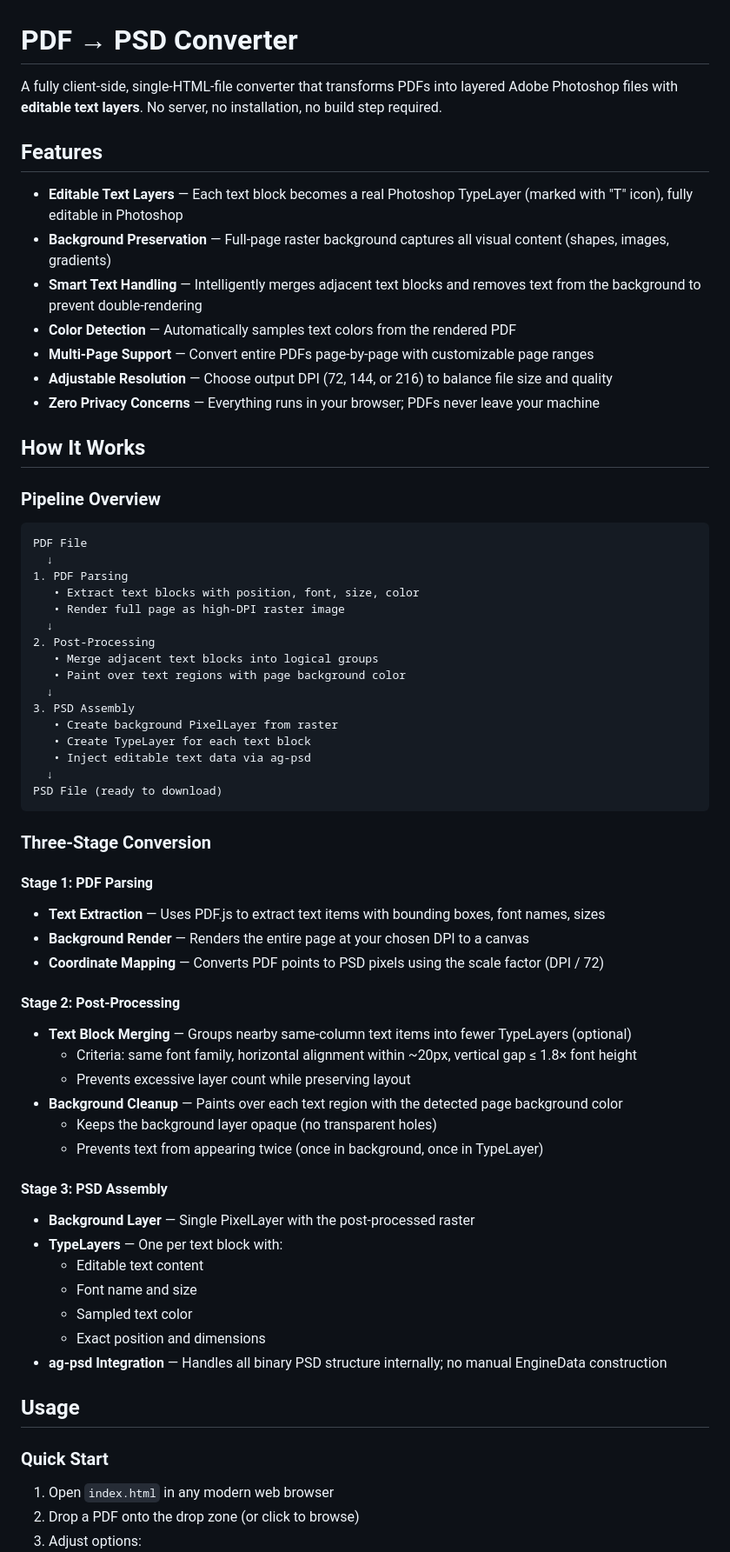
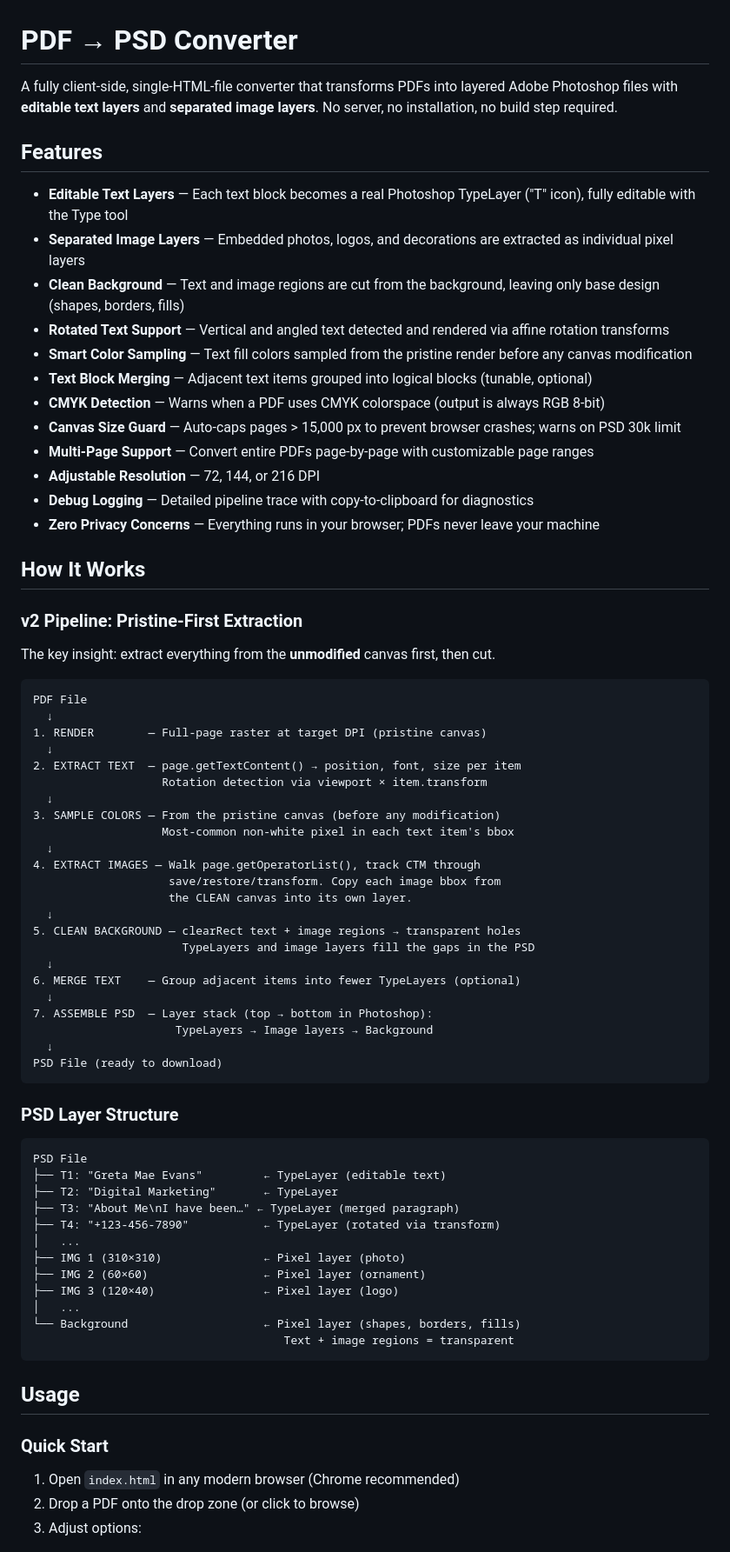
Before and after one commit to SleepingFolktales/pdf_to_psd, a Markdown page: README.md, the part around one of its changes. Shown at 87% size. GitHub-like rendering.

````diff
--- a/README.md
+++ b/README.md
@@ -1,68 +1,75 @@
 # PDF → PSD Converter
 
-A fully client-side, single-HTML-file converter that transforms PDFs into layered Adobe Photoshop files with **editable text layers**. No server, no installation, no build step required.
+A fully client-side, single-HTML-file converter that transforms PDFs into layered Adobe Photoshop files with **editable text layers** and **separated image layers**. No server, no installation, no build step required.
 
 ## Features
 
-- **Editable Text Layers** — Each text block becomes a real Photoshop TypeLayer (marked with "T" icon), fully editable in Photoshop
-- **Background Preservation** — Full-page raster background captures all visual content (shapes, images, gradients)
-- **Smart Text Handling** — Intelligently merges adjacent text blocks and removes text from the background to prevent double-rendering
-- **Color Detection** — Automatically samples text colors from the rendered PDF
+- **Editable Text Layers** — Each text block becomes a real Photoshop TypeLayer ("T" icon), fully editable with the Type tool
+- **Separated Image Layers** — Embedded photos, logos, and decorations are extracted as individual pixel layers
+- **Clean Background** — Text and image regions are cut from the background, leaving only base design (shapes, borders, fills)
+- **Rotated Text Support** — Vertical and angled text detected and rendered via affine rotation transforms
+- **Smart Color Sampling** — Text fill colors sampled from the pristine render before any canvas modification
+- **Text Block Merging** — Adjacent text items grouped into logical blocks (tunable, optional)
+- **CMYK Detection** — Warns when a PDF uses CMYK colorspace (output is always RGB 8-bit)
+- **Canvas Size Guard** — Auto-caps pages > 15,000 px to prevent browser crashes; warns on PSD 30k limit
 - **Multi-Page Support** — Convert entire PDFs page-by-page with customizable page ranges
-- **Adjustable Resolution** — Choose output DPI (72, 144, or 216) to balance file size and quality
+- **Adjustable Resolution** — 72, 144, or 216 DPI
+- **Debug Logging** — Detailed pipeline trace with copy-to-clipboard for diagnostics
 - **Zero Privacy Concerns** — Everything runs in your browser; PDFs never leave your machine
 
 ## How It Works
 
-### Pipeline Overview
+### v2 Pipeline: Pristine-First Extraction
+
+The key insight: extract everything from the **unmodified** canvas first, then cut.
 
 ```
 PDF File
   ↓
-1. PDF Parsing
-   • Extract text blocks with position, font, size, color
-   • Render full page as high-DPI raster image
+1. RENDER        — Full-page raster at target DPI (pristine canvas)
   ↓
-2. Post-Processing
-   • Merge adjacent text blocks into logical groups
-   • Paint over text regions with page background color
+2. EXTRACT TEXT  — page.getTextContent() → position, font, size per item
+                   Rotation detection via viewport × item.transform
   ↓
-3. PSD Assembly
-   • Create background PixelLayer from raster
-   • Create TypeLayer for each text block
-   • Inject editable text data via ag-psd
+3. SAMPLE COLORS — From the pristine canvas (before any modification)
+                   Most-common non-white pixel in each text item's bbox
+  ↓
+4. EXTRACT IMAGES — Walk page.getOperatorList(), track CTM through
+                    save/restore/transform. Copy each image bbox from
+                    the CLEAN canvas into its own layer.
+  ↓
+5. CLEAN BACKGROUND — clearRect text + image regions → transparent holes
+                      TypeLayers and image layers fill the gaps in the PSD
+  ↓
+6. MERGE TEXT    — Group adjacent items into fewer TypeLayers (optional)
+  ↓
+7. ASSEMBLE PSD  — Layer stack (top → bottom in Photoshop):
+                     TypeLayers → Image layers → Background
   ↓
 PSD File (ready to download)
 ```
 
-### Three-Stage Conversion
+### PSD Layer Structure
 
-#### Stage 1: PDF Parsing
-- **Text Extraction** — Uses PDF.js to extract text items with bounding boxes, font names, sizes
-- **Background Render** — Renders the entire page at your chosen DPI to a canvas
-- **Coordinate Mapping** — Converts PDF points to PSD pixels using the scale factor (DPI / 72)
-
-#### Stage 2: Post-Processing
-- **Text Block Merging** — Groups nearby same-column text items into fewer TypeLayers (optional)
-  - Criteria: same font family, horizontal alignment within ~20px, vertical gap ≤ 1.8× font height
-  - Prevents excessive layer count while preserving layout
-- **Background Cleanup** — Paints over each text region with the detected page background color
-  - Keeps the background layer opaque (no transparent holes)
-  - Prevents text from appearing twice (once in background, once in TypeLayer)
-
-#### Stage 3: PSD Assembly
-- **Background Layer** — Single PixelLayer with the post-processed raster
-- **TypeLayers** — One per text block with:
-  - Editable text content
-  - Font name and size
-  - Sampled text color
-  - Exact position and dimensions
-- **ag-psd Integration** — Handles all binary PSD structure internally; no manual EngineData construction
+```
+PSD File
+├── T1: "Greta Mae Evans"         ← TypeLayer (editable text)
+├── T2: "Digital Marketing"       ← TypeLayer
+├── T3: "About Me\nI have been…" ← TypeLayer (merged paragraph)
+├── T4: "+123-456-7890"           ← TypeLayer (rotated via transform)
+│   ...
+├── IMG 1 (310×310)               ← Pixel layer (photo)
+├── IMG 2 (60×60)                 ← Pixel layer (ornament)
+├── IMG 3 (120×40)                ← Pixel layer (logo)
+│   ...
+└── Background                    ← Pixel layer (shapes, borders, fills)
+                                     Text + image regions = transparent
+```
 
 ## Usage
 
 ### Quick Start
 
-1. Open `index.html` in any modern web browser
+1. Open `index.html` in any modern browser (Chrome recommended)
 2. Drop a PDF onto the drop zone (or click to browse)
 3. Adjust options:
````
Also changed, not shown: other parts of README.md (+129 -110 lines).
